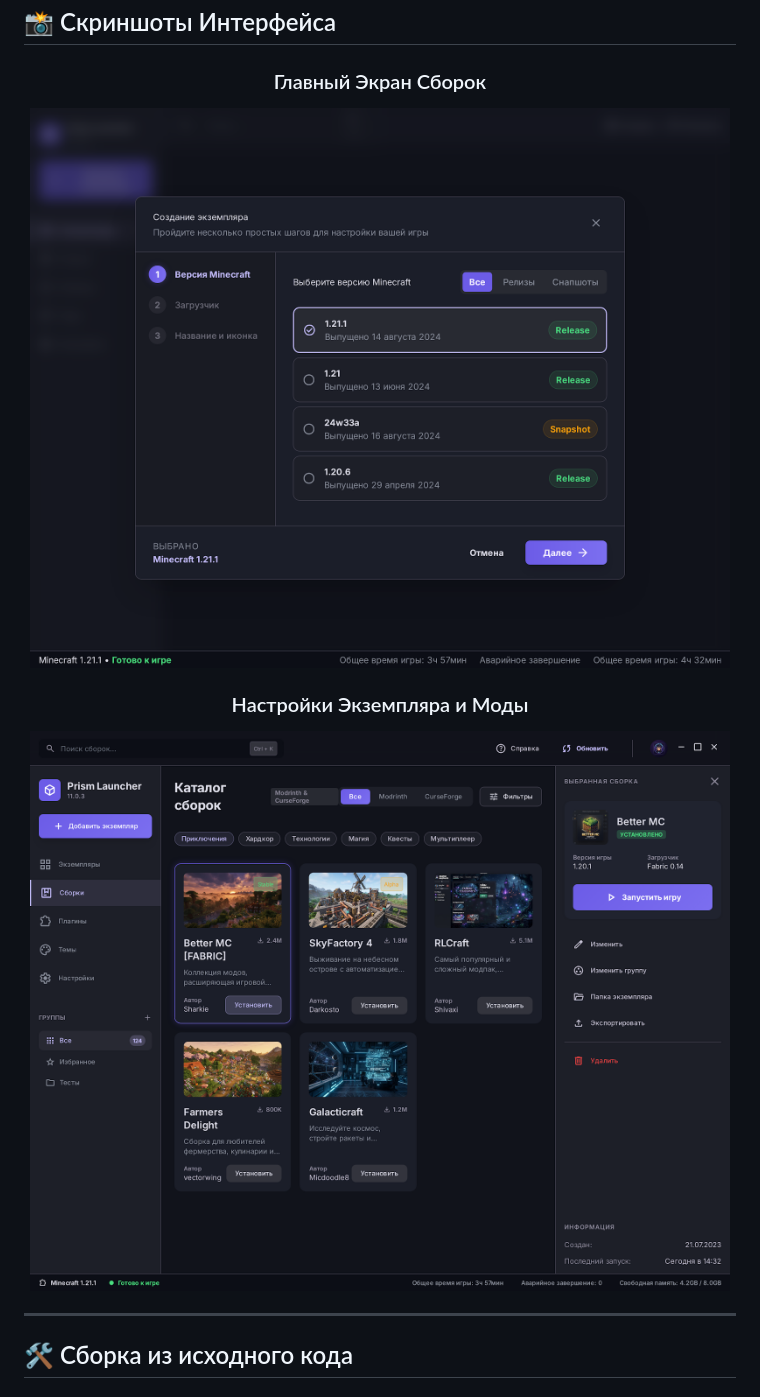
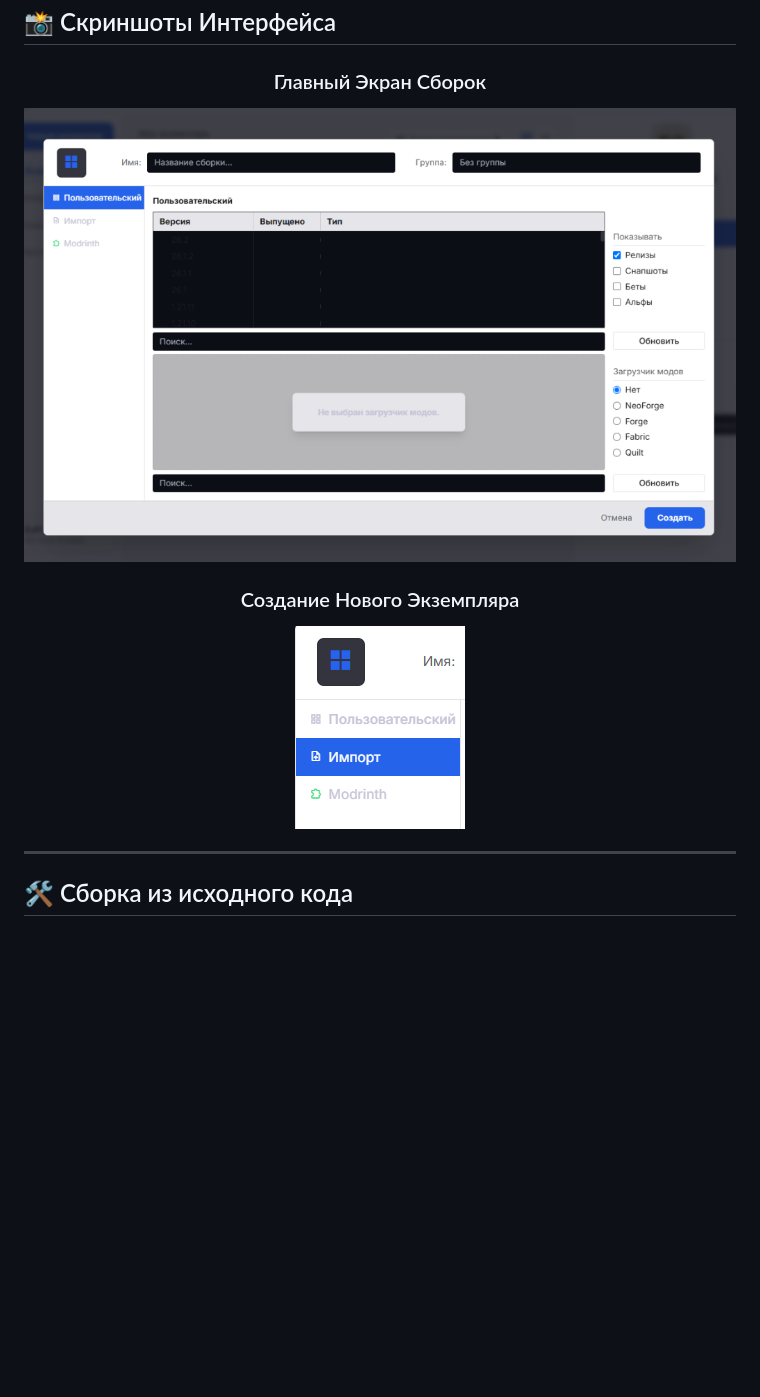
Before and after one commit to EvP113/MyL-Launcher, a Markdown page: README.md, the part around the change. Drawn GitHub-style; pictures changed too: ui/screens/_1/screen.png, ui/screens/_2/screen.png; blank space fills up the shorter version.

Commit message:
Update README with real app screenshots

```diff
--- a/README.md
+++ b/README.md
@@ -50,8 +50,8 @@
 ### Главный Экран Сборок
 ![Главная страница](ui/screens/_1/screen.png)
 
-### Настройки Экземпляра и Моды
-![Настройки сборок](ui/screens/_2/screen.png)
+### Создание Нового Экземпляра
+![Создание нового экземпляра](ui/screens/_2/screen.png)
 
 </div>
 
```
